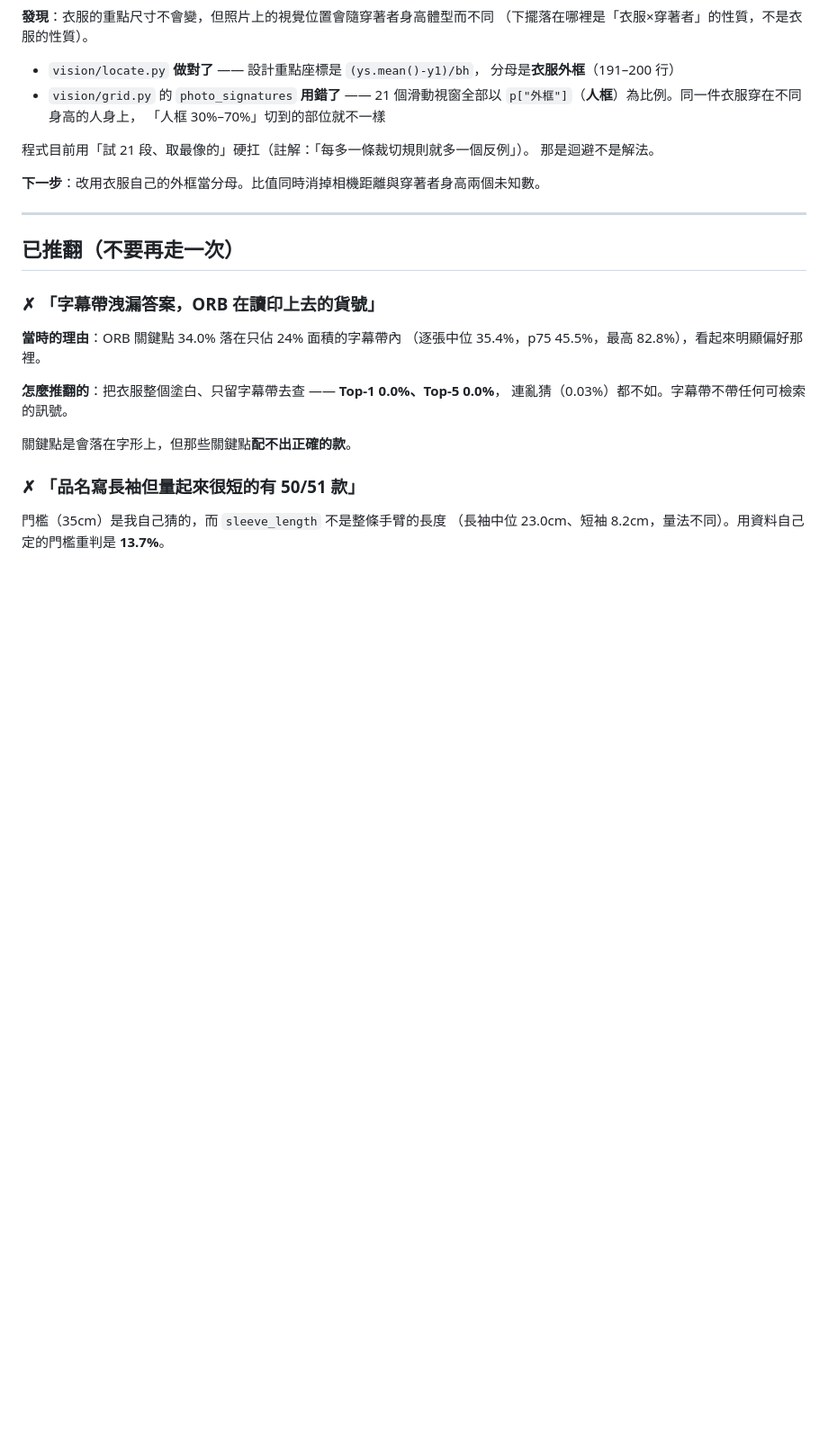
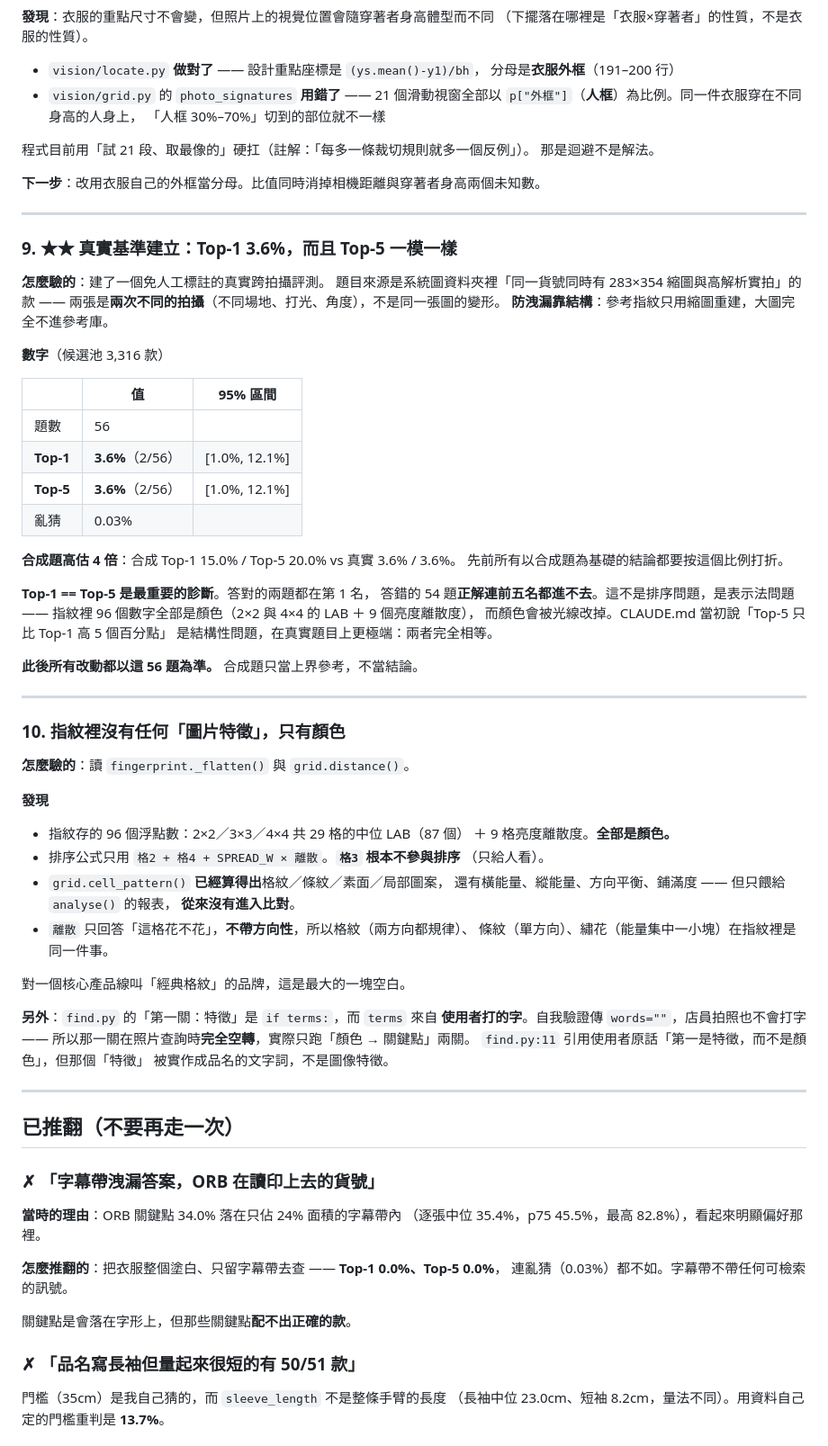
Before and after one commit to benjamin104-create/Chainway-data-mining, a Markdown page: 進度.md, the part around the change. Shown at 90% size. GitHub-like rendering; blank space fills up the shorter version.

Commit message:
建立真實跨拍攝評測：Top-1 3.6%，合成題高估了 4 倍
之前所有數字都來自合成題（把系統圖加光線、皺褶、壓縮再查回去），
本質上還是同一張圖。現在建了一個真實的：同一貨號在系統圖資料夾裡
同時有 283x354 縮圖與高解析實拍，那是兩次不同的拍攝 —— 不同場地、
打光、角度。檔名就是答案，不需要人工標註。

防洩漏靠結構而不是靠過濾：參考指紋只用縮圖重建，大圖完全不進參考庫，
所以不可能發生「拿同一張圖找同一張圖」。

結果（候選池 3,316 款，亂猜 0.03%）：

    題數     56
    Top-1    2/56 = 3.6%   95% 區間 [1.0%, 12.1%]
    Top-5    2/56 = 3.6%   95% 區間 [1.0%, 12.1%]

對照合成題的 Top-1 15.0% / Top-5 20.0% —— 合成題高估 4 倍。

最重要的診斷是 Top-1 和 Top-5 完全相等：答對的兩題都在第 1 名，
答錯的 54 題正解連前五名都進不去。這不是排序問題，是表示法問題。

順帶查清楚了為什麼：指紋裡 96 個浮點數全部是顏色（2x2/3x3/4x4 的
中位 LAB 加 9 個亮度離散度），而排序公式只用 格2 + 格4 + 離散，
格3 根本不參與排序。grid.cell_pattern() 其實已經算得出格紋/條紋/素面
與橫能量、縱能量、方向平衡、鋪滿度，但只餵給報表，從來沒進比對。
離散只有「花不花」一個維度、不帶方向性，所以格紋、條紋、繡花在指紋裡
是同一件事 —— 對核心線叫「經典格紋」的品牌，這是最大的一塊空白。

另外 find.py 的「第一關：特徵」是 if terms:，terms 來自使用者打的字。
照片查詢不會有字，所以那一關完全空轉，實際只跑「顏色 → 關鍵點」。

作廢一個中途的數字：第一版評測用「打樣照片」當查詢跑出 Top-1 2.0%，
但去看圖之後發現 techpack_images.csv 的 kind 欄不可靠 —— 那個分類裡混了
中國電商 App 截圖、解碼壞掉的純綠雜訊圖、燙鑽尺寸技術圖、手繪線稿。
所以改用系統圖資料夾（公司自己的商品攝影）當來源，不需要內容過濾。

此後所有改動都以這 56 題為準，合成題只當上界參考。

Co-Authored-By: Claude Opus 5 <noreply@anthropic.com>
Claude-Session: https://claude.ai/code/session_015PmNUdVHAqmcPeb2sWJJAx

```diff
--- a/進度.md
+++ b/進度.md
@@ -187,6 +187,60 @@ vs 原圖 62.5%」，看起來像填白有利。那組的查詢圖是**原圖本
 
 ---
 
+### 9. ★★ 真實基準建立：Top-1 3.6%，而且 Top-5 一模一樣
+
+**怎麼驗的**：建了一個免人工標註的真實跨拍攝評測。
+題目來源是系統圖資料夾裡「同一貨號同時有 283×354 縮圖與高解析實拍」的款 ——
+兩張是**兩次不同的拍攝**（不同場地、打光、角度），不是同一張圖的變形。
+**防洩漏靠結構**：參考指紋只用縮圖重建，大圖完全不進參考庫。
+
+**數字**（候選池 3,316 款）
+
+| | 值 | 95% 區間 |
+|---|---|---|
+| 題數 | 56 | |
+| **Top-1** | **3.6%**（2/56） | [1.0%, 12.1%] |
+| **Top-5** | **3.6%**（2/56） | [1.0%, 12.1%] |
+| 亂猜 | 0.03% | |
+
+**合成題高估 4 倍**：合成 Top-1 15.0% / Top-5 20.0% vs 真實 3.6% / 3.6%。
+先前所有以合成題為基礎的結論都要按這個比例打折。
+
+**Top-1 == Top-5 是最重要的診斷**。答對的兩題都在第 1 名，
+答錯的 54 題**正解連前五名都進不去**。這不是排序問題，是表示法問題 ——
+指紋裡 96 個數字全部是顏色（2×2 與 4×4 的 LAB ＋ 9 個亮度離散度），
+而顏色會被光線改掉。CLAUDE.md 當初說「Top-5 只比 Top-1 高 5 個百分點」
+是結構性問題，在真實題目上更極端：兩者完全相等。
+
+**此後所有改動都以這 56 題為準。** 合成題只當上界參考，不當結論。
+
+---
+
+### 10. 指紋裡沒有任何「圖片特徵」，只有顏色
+
+**怎麼驗的**：讀 `fingerprint._flatten()` 與 `grid.distance()`。
+
+**發現**
+- 指紋存的 96 個浮點數：2×2／3×3／4×4 共 29 格的中位 LAB（87 個）
+  ＋ 9 格亮度離散度。**全部是顏色。**
+- 排序公式只用 `格2 + 格4 + SPREAD_W × 離散`。**`格3` 根本不參與排序**
+  （只給人看）。
+- `grid.cell_pattern()` **已經算得出**格紋／條紋／素面／局部圖案，
+  還有橫能量、縱能量、方向平衡、鋪滿度 —— 但只餵給 `analyse()` 的報表，
+  **從來沒有進入比對**。
+- `離散` 只回答「這格花不花」，**不帶方向性**，所以格紋（兩方向都規律）、
+  條紋（單方向）、繡花（能量集中一小塊）在指紋裡是同一件事。
+
+對一個核心產品線叫「經典格紋」的品牌，這是最大的一塊空白。
+
+**另外**：`find.py` 的「第一關：特徵」是 `if terms:`，而 `terms` 來自
+**使用者打的字**。自我驗證傳 `words=""`，店員拍照也不會打字 ——
+所以那一關在照片查詢時**完全空轉**，實際只跑「顏色 → 關鍵點」兩關。
+`find.py:11` 引用使用者原話「第一是特徵，而不是顏色」，但那個「特徵」
+被實作成品名的文字詞，不是圖像特徵。
+
+---
+
 ## 已推翻（不要再走一次）
 
 ### ✗ 「字幕帶洩漏答案，ORB 在讀印上去的貨號」
```
